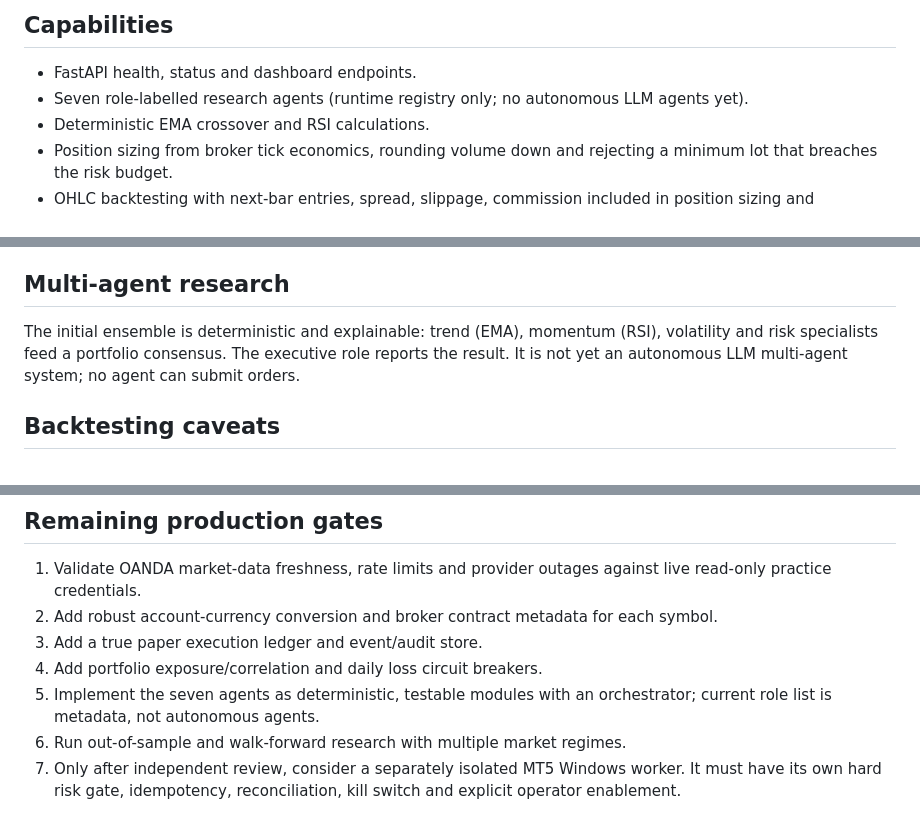
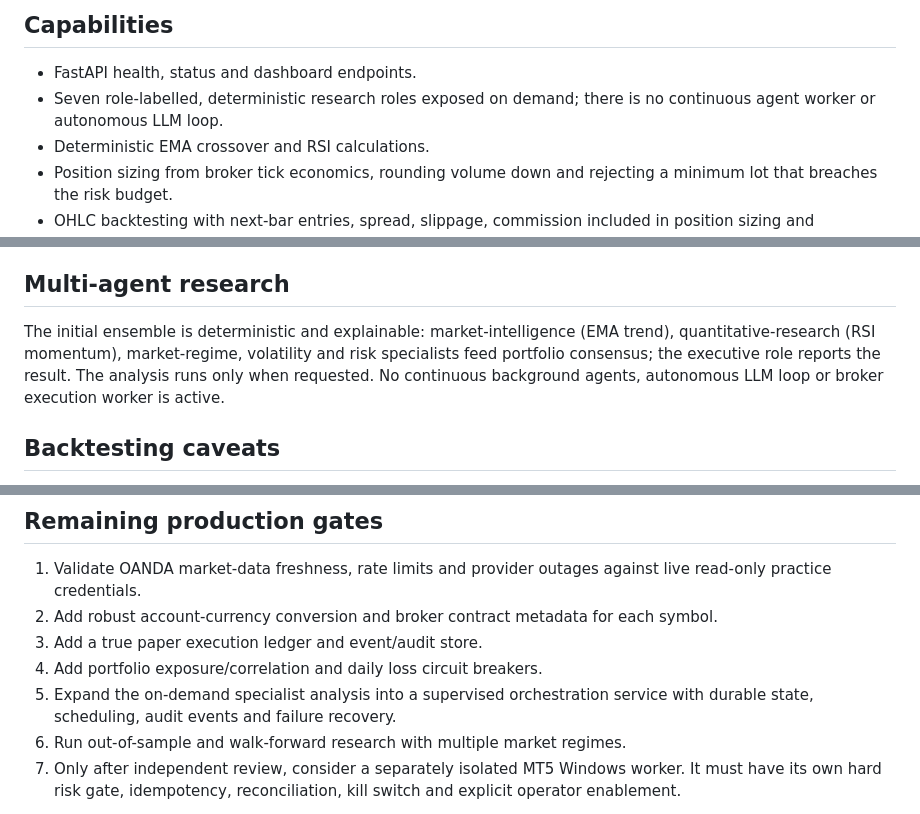
Before and after one commit to Moseseche1/Forex_mas_system, a Markdown page: README.md, 3 parts joined by grey strips. Rendered like a GitHub page.

Commit message:
Clarify on-demand specialist agents and no continuous workers

```diff
--- a/README.md
+++ b/README.md
@@ -5,7 +5,7 @@ This release is **research/paper-only**. It does not submit broker orders. Legac
 
 ## Capabilities
 - FastAPI health, status and dashboard endpoints.
-- Seven role-labelled research agents (runtime registry only; no autonomous LLM agents yet).
+- Seven role-labelled, deterministic research roles exposed on demand; there is no continuous agent worker or autonomous LLM loop.
 - Deterministic EMA crossover and RSI calculations.
 - Position sizing from broker tick economics, rounding volume down and rejecting a minimum lot that breaches the risk budget.
 - OHLC backtesting with next-bar entries, spread, slippage, commission included in position sizing and conservative stop-first handling when both stop and target are touched.
@@ -44,7 +44,7 @@ pytest -q
 - `GET /market/status`, `/market/quote/{symbol}`, `/market/candles/{symbol}` — optional OANDA read-only data; returns 503 when unconfigured
 
 ## Multi-agent research
-The initial ensemble is deterministic and explainable: trend (EMA), momentum (RSI), volatility and risk specialists feed a portfolio consensus. The executive role reports the result. It is not yet an autonomous LLM multi-agent system; no agent can submit orders.
+The initial ensemble is deterministic and explainable: market-intelligence (EMA trend), quantitative-research (RSI momentum), market-regime, volatility and risk specialists feed portfolio consensus; the executive role reports the result. The analysis runs only when requested. No continuous background agents, autonomous LLM loop or broker execution worker is active.
 
 ## Backtesting caveats
 The backtester is a research baseline, not evidence of a profitable strategy. Supply broker-correct tick size/value, lot constraints, account-currency conversion, spread, commission and slippage. It does not yet model swaps, financing, partial fills, variable spreads, latency, margin liquidation, multi-currency conversion or portfolio-level correlated exposure. Results must be independently reconciled with broker data before use.
@@ -54,7 +54,7 @@ The backtester is a research baseline, not evidence of a profitable strategy. Su
 2. Add robust account-currency conversion and broker contract metadata for each symbol.
 3. Add a true paper execution ledger and event/audit store.
 4. Add portfolio exposure/correlation and daily loss circuit breakers.
-5. Implement the seven agents as deterministic, testable modules with an orchestrator; current role list is metadata, not autonomous agents.
+5. Expand the on-demand specialist analysis into a supervised orchestration service with durable state, scheduling, audit events and failure recovery.
 6. Run out-of-sample and walk-forward research with multiple market regimes.
 7. Only after independent review, consider a separately isolated MT5 Windows worker. It must have its own hard risk gate, idempotency, reconciliation, kill switch and explicit operator enablement.
 
```
